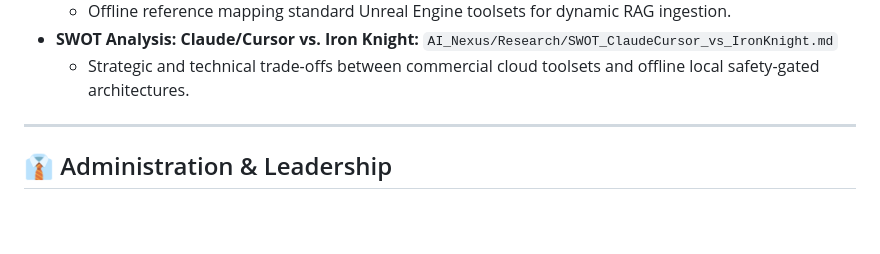
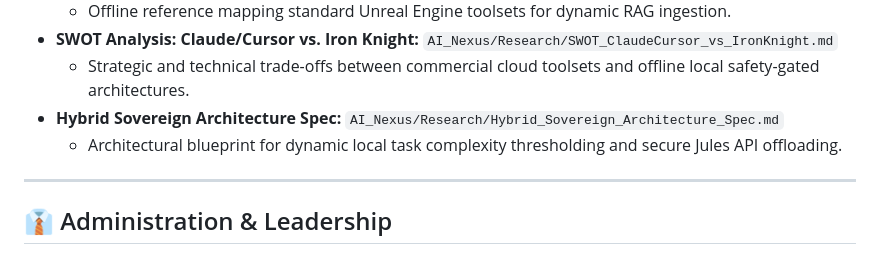
Before and after one commit to DanielAcourt/Wisps58, a Markdown page: AI_Nexus/INDEX.md, the part around the change. GitHub-like rendering; blank space fills up the shorter version.

```diff
--- a/AI_Nexus/INDEX.md
+++ b/AI_Nexus/INDEX.md
@@ -77,6 +77,8 @@ This index serves as the definitive map for the **Sovereign Intelligence Hierarc
     *   Offline reference mapping standard Unreal Engine toolsets for dynamic RAG ingestion.
 *   **SWOT Analysis: Claude/Cursor vs. Iron Knight:** `AI_Nexus/Research/SWOT_ClaudeCursor_vs_IronKnight.md`
     *   Strategic and technical trade-offs between commercial cloud toolsets and offline local safety-gated architectures.
+*   **Hybrid Sovereign Architecture Spec:** `AI_Nexus/Research/Hybrid_Sovereign_Architecture_Spec.md`
+    *   Architectural blueprint for dynamic local task complexity thresholding and secure Jules API offloading.
 
 ---
 
```
Also changed, not shown: AI_Nexus/Research/Hybrid_Sovereign_Architecture_Spec.md (added, +173 -0 lines).
